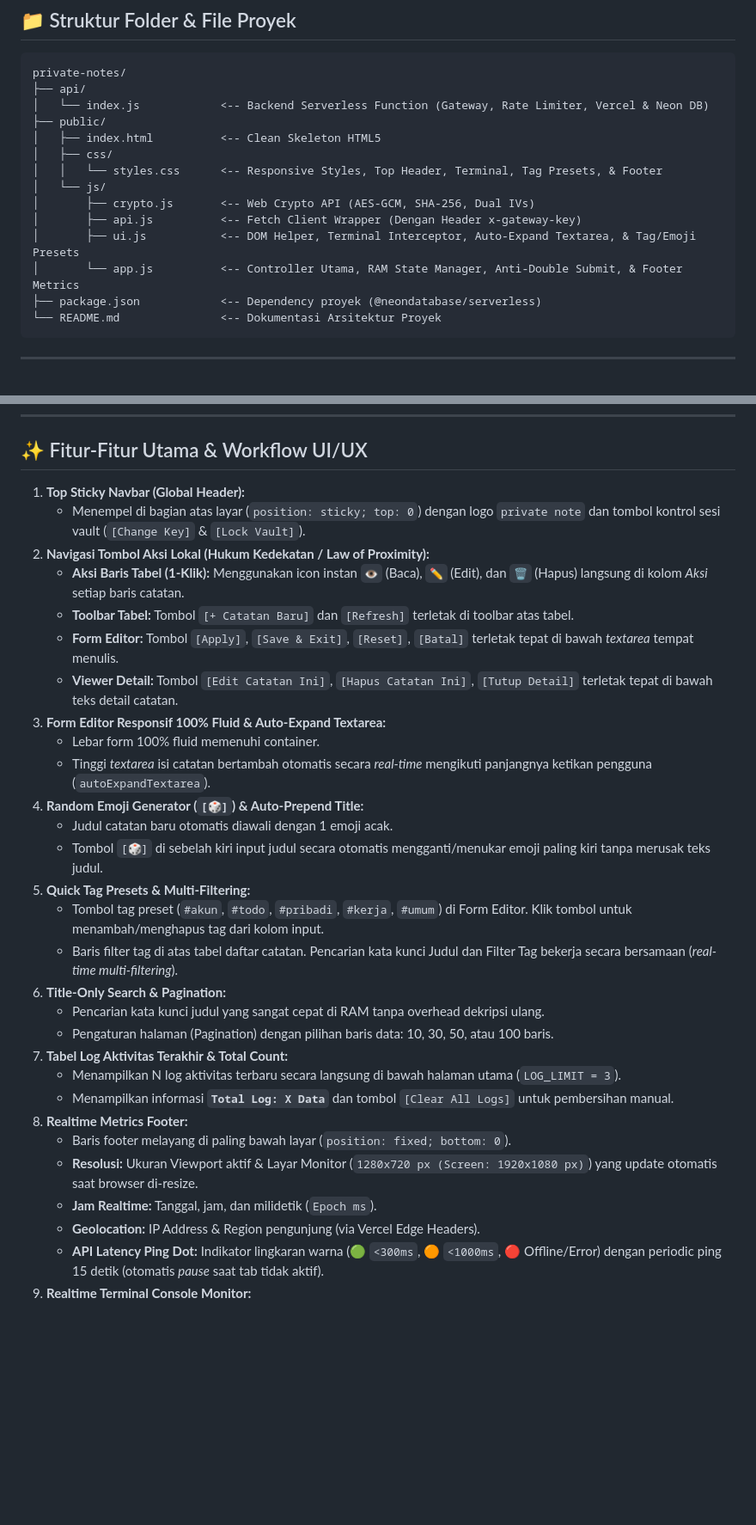
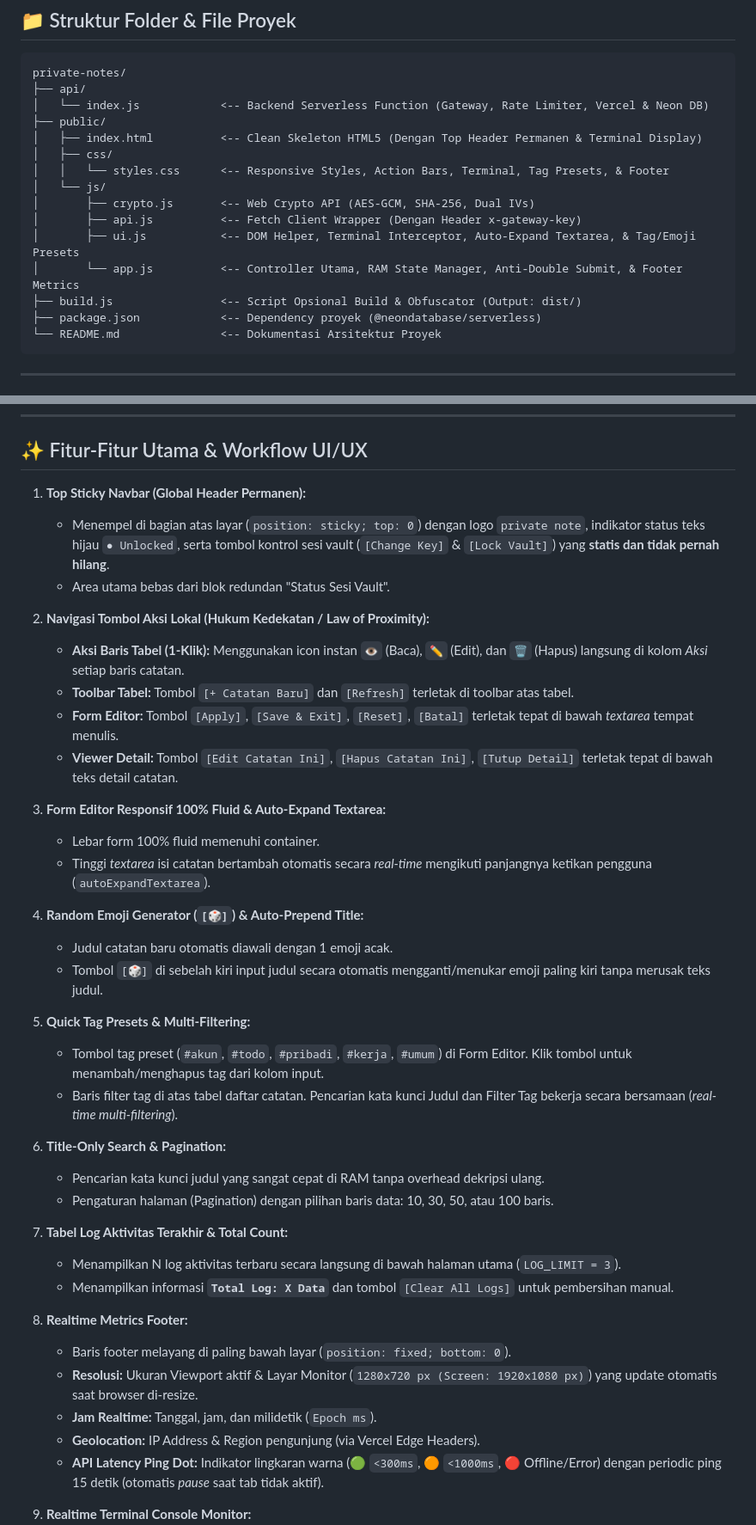
Before and after one commit to therealsatria/privatenoteapi, a Markdown page: README.md, 2 parts joined by grey strips. Shown at 86% size. GitHub-like rendering; blank space fills up the shorter version.

````diff
--- a/README.md
+++ b/README.md
@@ -23,14 +23,15 @@ private-notes/
 ├── api/
 │   └── index.js            <-- Backend Serverless Function (Gateway, Rate Limiter, Vercel & Neon DB)
 ├── public/
-│   ├── index.html          <-- Clean Skeleton HTML5
+│   ├── index.html          <-- Clean Skeleton HTML5 (Dengan Top Header Permanen & Terminal Display)
 │   ├── css/
-│   │   └── styles.css      <-- Responsive Styles, Top Header, Terminal, Tag Presets, & Footer
+│   │   └── styles.css      <-- Responsive Styles, Action Bars, Terminal, Tag Presets, & Footer
 │   └── js/
 │       ├── crypto.js       <-- Web Crypto API (AES-GCM, SHA-256, Dual IVs)
 │       ├── api.js          <-- Fetch Client Wrapper (Dengan Header x-gateway-key)
 │       ├── ui.js           <-- DOM Helper, Terminal Interceptor, Auto-Expand Textarea, & Tag/Emoji Presets
 │       └── app.js          <-- Controller Utama, RAM State Manager, Anti-Double Submit, & Footer Metrics
+├── build.js                <-- Script Opsional Build & Obfuscator (Output: dist/)
 ├── package.json            <-- Dependency proyek (@neondatabase/serverless)
 └── README.md               <-- Dokumentasi Arsitektur Proyek
 ```
@@ -88,34 +89,43 @@ Aplikasi menggunakan **5 Lapisan Perlindungan**:
 
 ## ✨ Fitur-Fitur Utama & Workflow UI/UX
 
-1. **Top Sticky Navbar (Global Header):**
-   * Menempel di bagian atas layar (`position: sticky; top: 0`) dengan logo `private note` dan tombol kontrol sesi vault (`[Change Key]` & `[Lock Vault]`).
+1. **Top Sticky Navbar (Global Header Permanen):**
+   * Menempel di bagian atas layar (`position: sticky; top: 0`) dengan logo `private note`, indikator status teks hijau `● Unlocked`, serta tombol kontrol sesi vault (`[Change Key]` & `[Lock Vault]`) yang **statis dan tidak pernah hilang**.
+   * Area utama bebas dari blok redundan "Status Sesi Vault".
+
 2. **Navigasi Tombol Aksi Lokal (Hukum Kedekatan / Law of Proximity):**
    * **Aksi Baris Tabel (1-Klik):** Menggunakan icon instan `👁️` (Baca), `✏️` (Edit), dan `🗑️` (Hapus) langsung di kolom *Aksi* setiap baris catatan.
    * **Toolbar Tabel:** Tombol `[+ Catatan Baru]` dan `[Refresh]` terletak di toolbar atas tabel.
    * **Form Editor:** Tombol `[Apply]`, `[Save & Exit]`, `[Reset]`, `[Batal]` terletak tepat di bawah *textarea* tempat menulis.
    * **Viewer Detail:** Tombol `[Edit Catatan Ini]`, `[Hapus Catatan Ini]`, `[Tutup Detail]` terletak tepat di bawah teks detail catatan.
+
 3. **Form Editor Responsif 100% Fluid & Auto-Expand Textarea:**
    * Lebar form 100% fluid memenuhi container.
    * Tinggi *textarea* isi catatan bertambah otomatis secara *real-time* mengikuti panjangnya ketikan pengguna (`autoExpandTextarea`).
+
 4. **Random Emoji Generator (`[🎲]`) & Auto-Prepend Title:**
    * Judul catatan baru otomatis diawali dengan 1 emoji acak.
    * Tombol `[🎲]` di sebelah kiri input judul secara otomatis mengganti/menukar emoji paling kiri tanpa merusak teks judul.
+
 5. **Quick Tag Presets & Multi-Filtering:**
    * Tombol tag preset (`#akun`, `#todo`, `#pribadi`, `#kerja`, `#umum`) di Form Editor. Klik tombol untuk menambah/menghapus tag dari kolom input.
    * Baris filter tag di atas tabel daftar catatan. Pencarian kata kunci Judul dan Filter Tag bekerja secara bersamaan (*real-time multi-filtering*).
+
 6. **Title-Only Search & Pagination:**
    * Pencarian kata kunci judul yang sangat cepat di RAM tanpa overhead dekripsi ulang.
    * Pengaturan halaman (Pagination) dengan pilihan baris data: 10, 30, 50, atau 100 baris.
+
 7. **Tabel Log Aktivitas Terakhir & Total Count:**
    * Menampilkan N log aktivitas terbaru secara langsung di bawah halaman utama (`LOG_LIMIT = 3`).
    * Menampilkan informasi **`Total Log: X Data`** dan tombol `[Clear All Logs]` untuk pembersihan manual.
+
 8. **Realtime Metrics Footer:**
    * Baris footer melayang di paling bawah layar (`position: fixed; bottom: 0`).
    * **Resolusi:** Ukuran Viewport aktif & Layar Monitor (`1280x720 px (Screen: 1920x1080 px)`) yang update otomatis saat browser di-resize.
    * **Jam Realtime:** Tanggal, jam, dan milidetik (`Epoch ms`).
    * **Geolocation:** IP Address & Region pengunjung (via Vercel Edge Headers).
    * **API Latency Ping Dot:** Indikator lingkaran warna (🟢 `<300ms`, 🟠 `<1000ms`, 🔴 Offline/Error) dengan periodic ping 15 detik (otomatis *pause* saat tab tidak aktif).
+
 9. **Realtime Terminal Console Monitor:**
    * Layar terminal *Dark Theme* di dalam web yang menayangkan jejak log DevTools & klik tombol secara *real-time* lewat *Console Interceptor*.
    * Dilengkapi tombol `[Clear Terminal]` dan *buffer limit* 50 baris dengan *auto-scroll*.
````
Also changed, not shown: other parts of README.md (+1 -1 lines).
